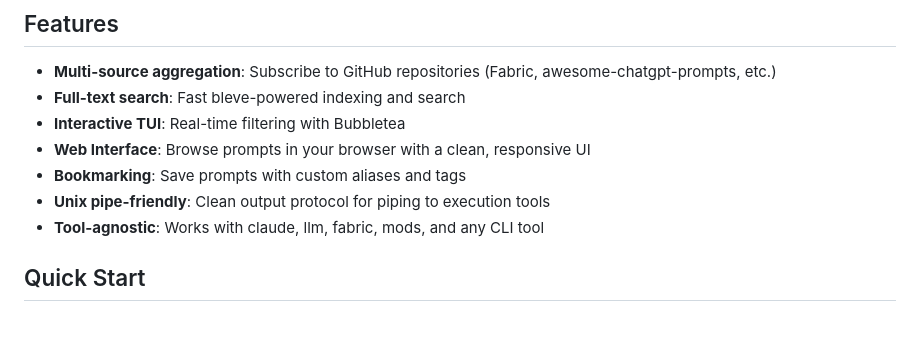
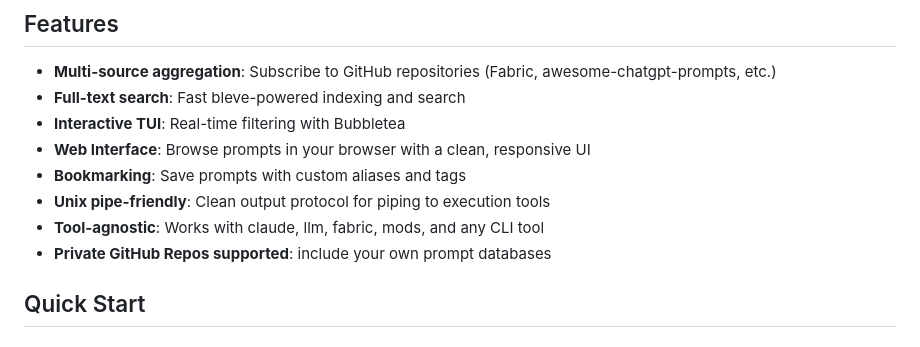
Before and after one commit to whisller/pkit, a Markdown page: README.md, the part around the change. Rendered like a GitHub page.

Commit message:
Add support for private GitHub repositories

```diff
--- a/README.md
+++ b/README.md
@@ -32,6 +32,7 @@
 - **Bookmarking**: Save prompts with custom aliases and tags
 - **Unix pipe-friendly**: Clean output protocol for piping to execution tools
 - **Tool-agnostic**: Works with claude, llm, fabric, mods, and any CLI tool
+- **Private GitHub Repos supported**: include your own prompt databases
 
 ## Quick Start
 
```
